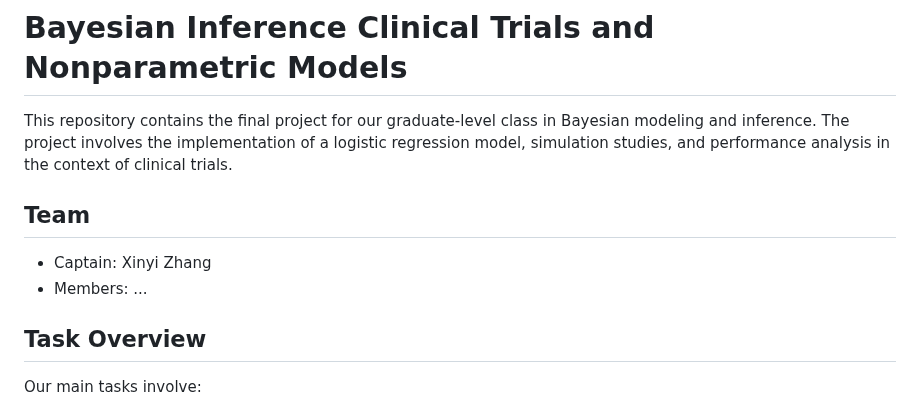
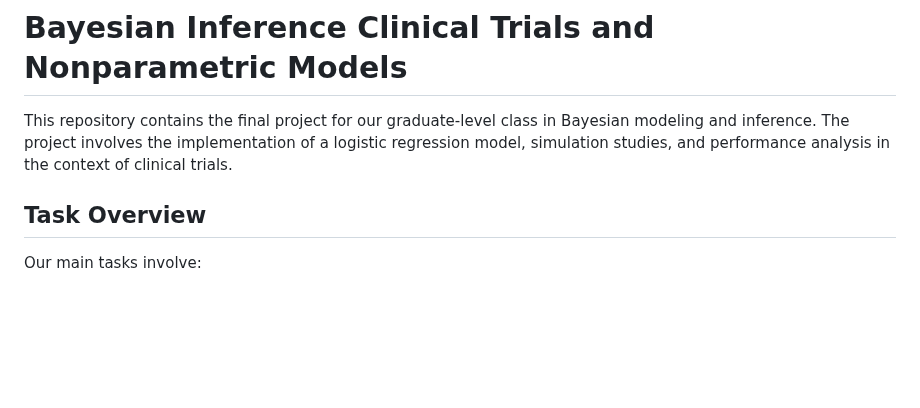
Before and after one commit to xinyi030/PHS43010_NonStatGroup, a Markdown page: README.md, the part around the change. Drawn GitHub-style; blank space fills up the shorter version.

```diff
--- a/README.md
+++ b/README.md
@@ -3,10 +3,6 @@
 
 This repository contains the final project for our graduate-level class in Bayesian modeling and inference. The project involves the implementation of a logistic regression model, simulation studies, and performance analysis in the context of clinical trials.
 
-## Team
-
-- Captain: Xinyi Zhang
-- Members: ...
 
 ## Task Overview
 Our main tasks involve:
```
